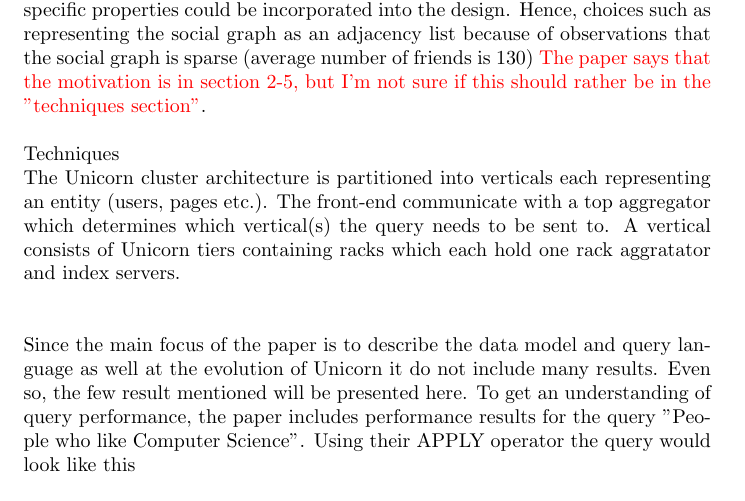
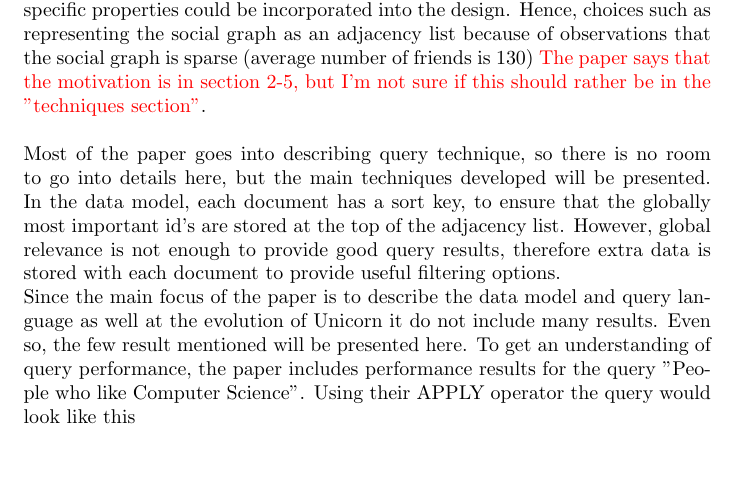
Before and after one commit to helenetangen/TDT02, a LaTeX document (Unicorn - A System for Searching the Social Graph.tex): part of page 1 of 2, cut so that both start at the same text, the shorter picture padded with empty space. Compiled offline with pdfLaTeX.

Commit message:
Started on Unicorn techniques.

```diff
--- a/Unicorn - A System for Searching the Social Graph.tex
+++ b/Unicorn - A System for Searching the Social Graph.tex
@@ -14,8 +14,8 @@
 \noindent According to [Curtiss et al.] there exist similar search indexing systems, but no one that is initially built to support social graph search and with the scale of Unicorn both in data volume and query volume. Hence, the motivation behind Unicorn was to build a indexing system specific for social graph purposes. By building a specialized indexing system for the Facebook back-end, Facebook-specific properties could be incorporated into the design. Hence, choices such as representing the social graph as an adjacency list because of observations that the social graph is sparse (average number of friends is 130) \textcolor{red}{The paper says that the motivation is in section 2-5, but I'm not sure if this should rather be in the ''techniques section"}.\\
 % Motivation, old system didn't scale when reaching x users.
 
-\noindent Techniques\\
-The Unicorn cluster architecture is partitioned into verticals each representing an entity (users, pages etc.). The front-end communicate with a top aggregator which determines which vertical(s) the query needs to be sent to. A vertical consists of Unicorn tiers containing racks which each hold one rack aggratator and index servers. \\
+%\noindent Techniques\\
+%The Unicorn cluster architecture is partitioned into verticals each representing an entity (users, pages etc.). %The front-end communicate with a top aggregator which determines which vertical(s) the query needs to be %sent to. A vertical consists of Unicorn tiers containing racks which each hold one rack aggratator and index %servers. \\
 
 % Rack aggragator
 % Filtering index servers
@@ -27,9 +27,10 @@
 % Truncating
 
 %Techniques developed, presented, in the paper:
-%
 
-\noindent \\ Since the main focus of the paper is to describe the data model and query language as well at the evolution of Unicorn it do not include many results. Even so, the few result mentioned will be presented here. To get an understanding of query performance, the paper includes performance results for the query ''People who like Computer Science". Using their APPLY operator the query would look like this\\
+\noindent Most of the paper goes into describing query technique, so there is no room to go into details here, but the main techniques developed will be presented. In the data model, each document has a sort key, to ensure that the globally most important id's are stored at the top of the adjacency list. However, global relevance is not enough to provide good query results, therefore extra data is stored with each document to provide useful filtering options.
+
+\noindent Since the main focus of the paper is to describe the data model and query language as well at the evolution of Unicorn it do not include many results. Even so, the few result mentioned will be presented here. To get an understanding of query performance, the paper includes performance results for the query ''People who like Computer Science". Using their APPLY operator the query would look like this\\
 
 \noindent \textbf{(apply friend: likers: 104076956295773)}\\
 
```
